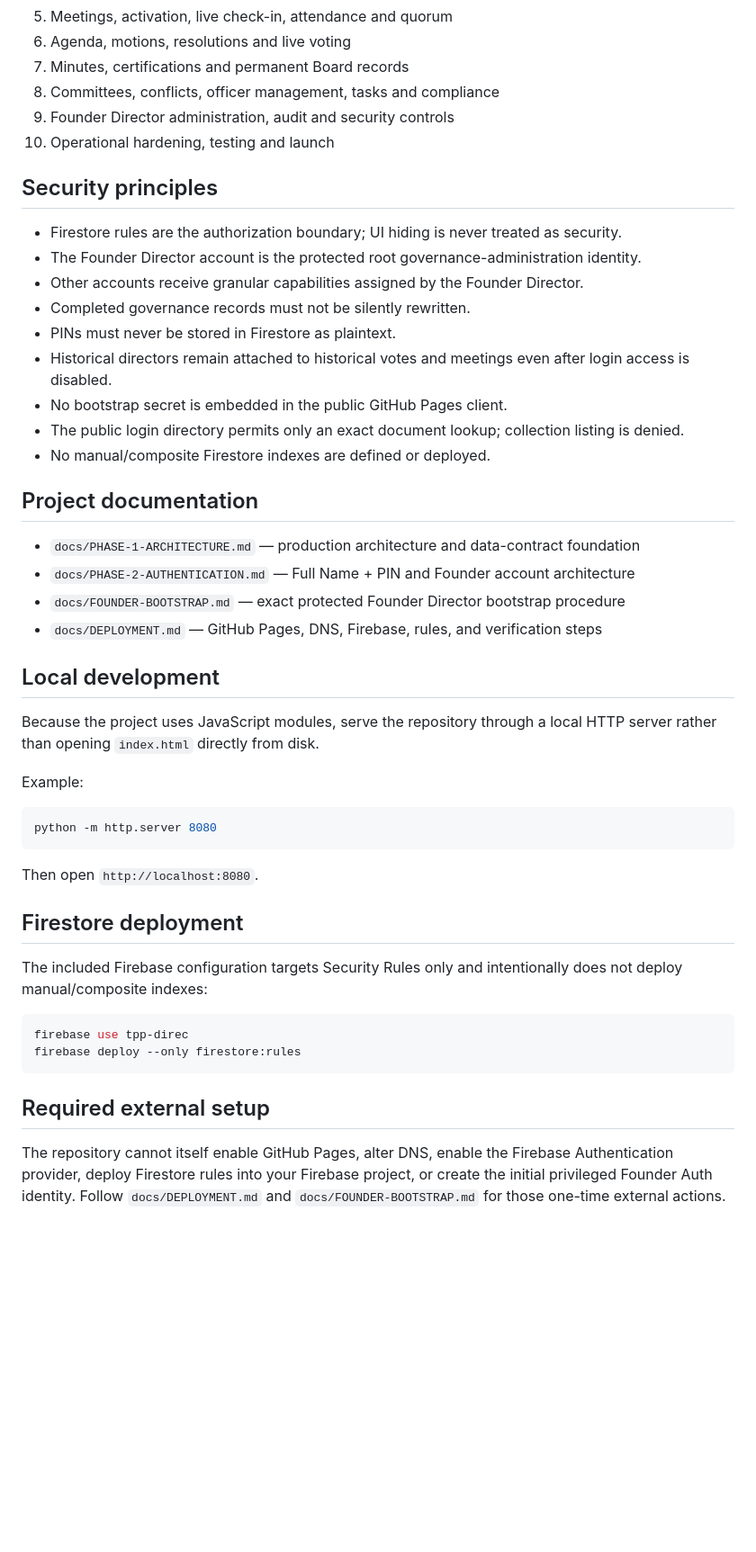
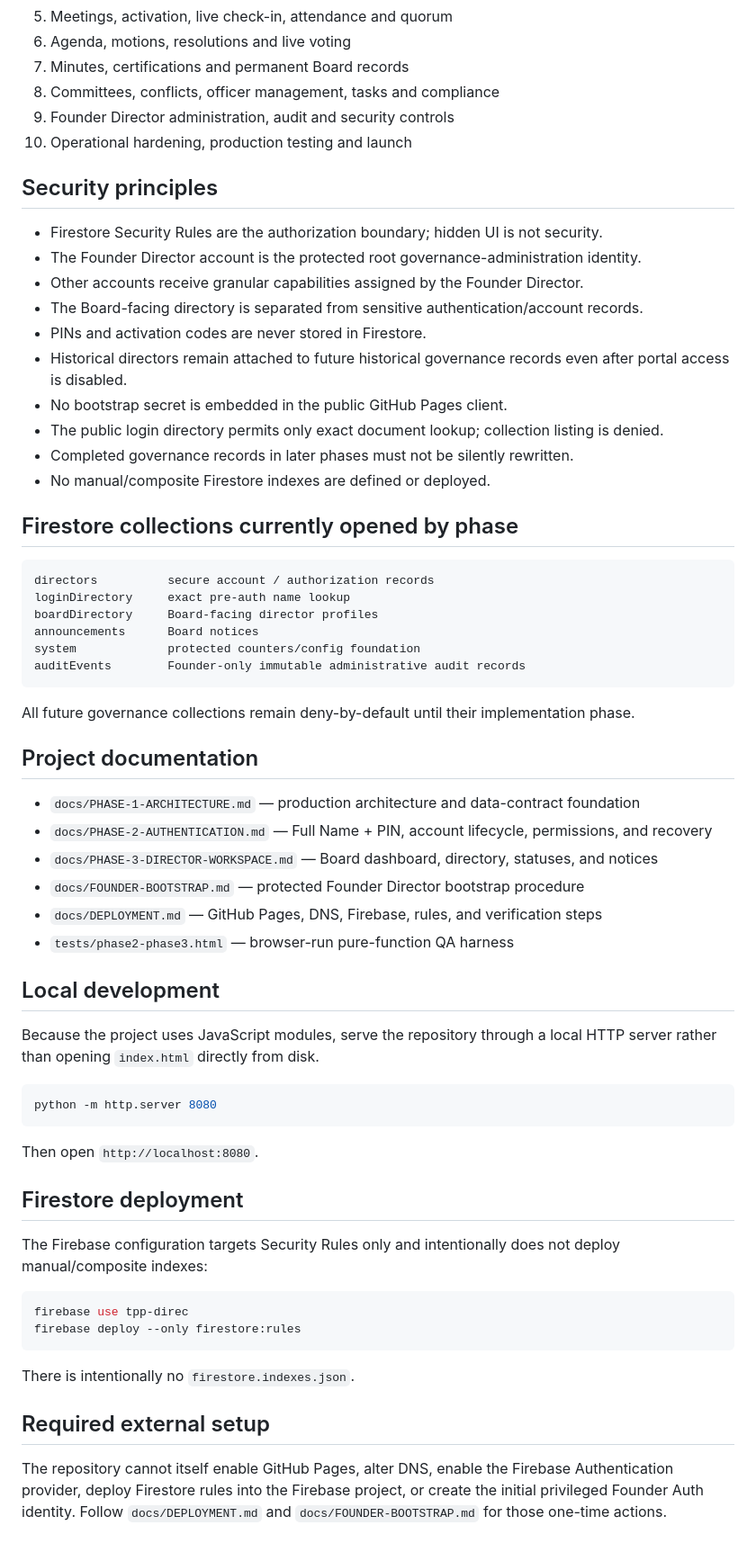
Before and after one commit to Silly-Cheese/tpp-directors, a Markdown page: README.md, the part around one of its changes. Shown at 90% size. GitHub-like rendering; blank space fills up the shorter version.

````diff
--- a/README.md
+++ b/README.md
@@ -77,32 +80,46 @@ This repository is intentionally a static web application. It uses native HTML/C
 7. Minutes, certifications and permanent Board records
 8. Committees, conflicts, officer management, tasks and compliance
 9. Founder Director administration, audit and security controls
-10. Operational hardening, testing and launch
+10. Operational hardening, production testing and launch
 
 ## Security principles
 
-- Firestore rules are the authorization boundary; UI hiding is never treated as security.
+- Firestore Security Rules are the authorization boundary; hidden UI is not security.
 - The Founder Director account is the protected root governance-administration identity.
 - Other accounts receive granular capabilities assigned by the Founder Director.
-- Completed governance records must not be silently rewritten.
-- PINs must never be stored in Firestore as plaintext.
-- Historical directors remain attached to historical votes and meetings even after login access is disabled.
+- The Board-facing directory is separated from sensitive authentication/account records.
+- PINs and activation codes are never stored in Firestore.
+- Historical directors remain attached to future historical governance records even after portal access is disabled.
 - No bootstrap secret is embedded in the public GitHub Pages client.
-- The public login directory permits only an exact document lookup; collection listing is denied.
+- The public login directory permits only exact document lookup; collection listing is denied.
+- Completed governance records in later phases must not be silently rewritten.
 - No manual/composite Firestore indexes are defined or deployed.
+
+## Firestore collections currently opened by phase
+
+```text
+directors          secure account / authorization records
+loginDirectory     exact pre-auth name lookup
+boardDirectory     Board-facing director profiles
+announcements      Board notices
+system             protected counters/config foundation
+auditEvents        Founder-only immutable administrative audit records
+```
+
+All future governance collections remain deny-by-default until their implementation phase.
 
 ## Project documentation
 
 - `docs/PHASE-1-ARCHITECTURE.md` — production architecture and data-contract foundation
-- `docs/PHASE-2-AUTHENTICATION.md` — Full Name + PIN and Founder account architecture
-- `docs/FOUNDER-BOOTSTRAP.md` — exact protected Founder Director bootstrap procedure
+- `docs/PHASE-2-AUTHENTICATION.md` — Full Name + PIN, account lifecycle, permissions, and recovery
+- `docs/PHASE-3-DIRECTOR-WORKSPACE.md` — Board dashboard, directory, statuses, and notices
+- `docs/FOUNDER-BOOTSTRAP.md` — protected Founder Director bootstrap procedure
 - `docs/DEPLOYMENT.md` — GitHub Pages, DNS, Firebase, rules, and verification steps
+- `tests/phase2-phase3.html` — browser-run pure-function QA harness
 
 ## Local development
 
 Because the project uses JavaScript modules, serve the repository through a local HTTP server rather than opening `index.html` directly from disk.
-
-Example:
 
 ```bash
 python -m http.server 8080
@@ -112,13 +129,15 @@ Then open `http://localhost:8080`.
 
 ## Firestore deployment
 
-The included Firebase configuration targets Security Rules only and intentionally does not deploy manual/composite indexes:
+The Firebase configuration targets Security Rules only and intentionally does not deploy manual/composite indexes:
 
 ```bash
 firebase use tpp-direc
 firebase deploy --only firestore:rules
 ```
 
+There is intentionally no `firestore.indexes.json`.
+
 ## Required external setup
 
-The repository cannot itself enable GitHub Pages, alter DNS, enable the Firebase Authentication provider, deploy Firestore rules into your Firebase project, or create the initial privileged Founder Auth identity. Follow `docs/DEPLOYMENT.md` and `docs/FOUNDER-BOOTSTRAP.md` for those one-time external actions.
+The repository cannot itself enable GitHub Pages, alter DNS, enable the Firebase Authentication provider, deploy Firestore rules into the Firebase project, or create the initial privileged Founder Auth identity. Follow `docs/DEPLOYMENT.md` and `docs/FOUNDER-BOOTSTRAP.md` for those one-time actions.
````
Also changed, not shown: other parts of README.md (+47 -44 lines).
